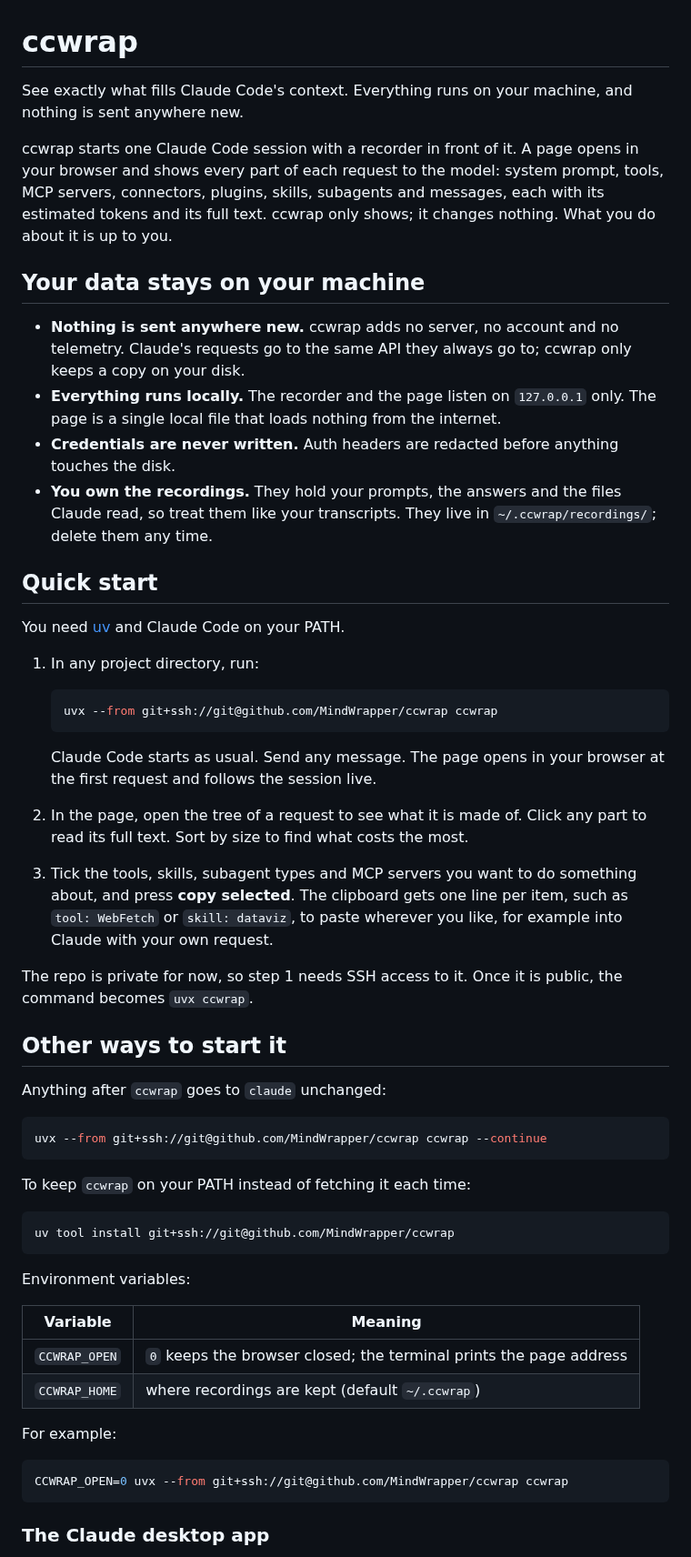
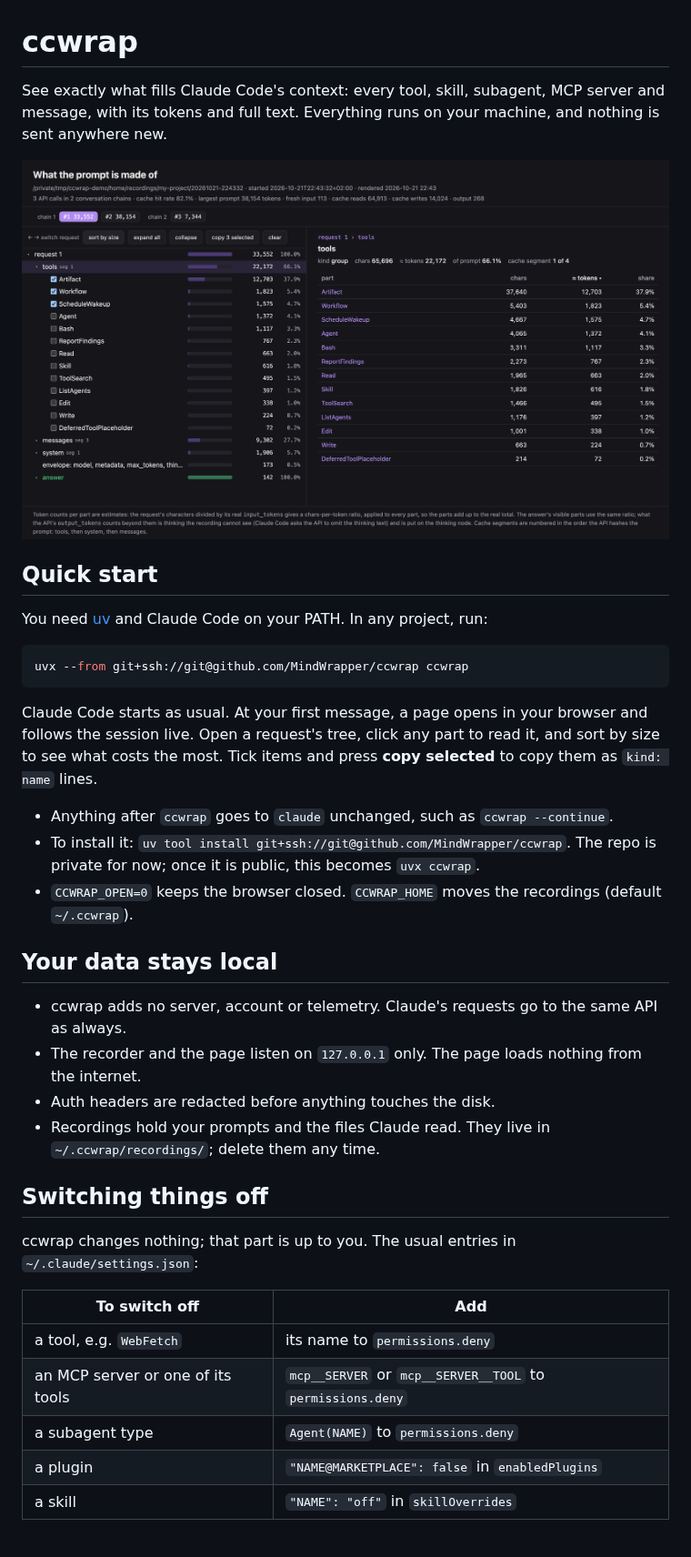
Before and after one commit to MindWrapper/claude-context-profiler, a Markdown page: README.md, the part around one of its changes. Shown at 91% size. GitHub-like rendering; pictures changed too: docs/screenshot.png (added); blank space fills up the shorter version.

Commit message:
Shorten the README and add a screenshot of the page
Co-Authored-By: Claude Opus 5.5 <noreply@anthropic.com>

````diff
--- a/README.md
+++ b/README.md
@@ -1,72 +1,44 @@
 # ccwrap
 
-See exactly what fills Claude Code's context. Everything runs on your machine, and nothing is
-sent anywhere new.
+See exactly what fills Claude Code's context: every tool, skill, subagent, MCP server and message,
+with its tokens and full text. Everything runs on your machine, and nothing is sent anywhere new.
 
-ccwrap starts one Claude Code session with a recorder in front of it. A page opens in your
-browser and shows every part of each request to the model: system prompt, tools, MCP servers,
-connectors, plugins, skills, subagents and messages, each with its estimated tokens and its full
-text. ccwrap only shows; it changes nothing. What you do about it is up to you.
-
-## Your data stays on your machine
-
-- **Nothing is sent anywhere new.** ccwrap adds no server, no account and no telemetry. Claude's
-  requests go to the same API they always go to; ccwrap only keeps a copy on your disk.
-- **Everything runs locally.** The recorder and the page listen on `127.0.0.1` only. The page is
-  a single local file that loads nothing from the internet.
-- **Credentials are never written.** Auth headers are redacted before anything touches the disk.
-- **You own the recordings.** They hold your prompts, the answers and the files Claude read, so
-  treat them like your transcripts. They live in `~/.ccwrap/recordings/`; delete them any time.
+![The ccwrap context profiler page](docs/screenshot.png)
 
 ## Quick start
 
-You need [uv](https://docs.astral.sh/uv/) and Claude Code on your PATH.
-
-1. In any project directory, run:
-
-   ```bash
-   uvx --from git+ssh://git@github.com/MindWrapper/ccwrap ccwrap
-   ```
-
-   Claude Code starts as usual. Send any message. The page opens in your browser at the first
-   request and follows the session live.
-
-2. In the page, open the tree of a request to see what it is made of. Click any part to read
-   its full text. Sort by size to find what costs the most.
-
-3. Tick the tools, skills, subagent types and MCP servers you want to do something about, and
-   press **copy selected**. The clipboard gets one line per item, such as `tool: WebFetch` or
-   `skill: dataviz`, to paste wherever you like, for example into Claude with your own request.
-
-The repo is private for now, so step 1 needs SSH access to it. Once it is public, the command
-becomes `uvx ccwrap`.
-
-## Other ways to start it
-
-Anything after `ccwrap` goes to `claude` unchanged:
+You need [uv](https://docs.astral.sh/uv/) and Claude Code on your PATH. In any project, run:
 
 ```bash
-uvx --from git+ssh://git@github.com/MindWrapper/ccwrap ccwrap --continue
+uvx --from git+ssh://git@github.com/MindWrapper/ccwrap ccwrap
 ```
 
-To keep `ccwrap` on your PATH instead of fetching it each time:
+Claude Code starts as usual. At your first message, a page opens in your browser and follows the
+session live. Open a request's tree, click any part to read it, and sort by size to see what costs
+the most. Tick items and press **copy selected** to copy them as `kind: name` lines.
 
-```bash
-uv tool install git+ssh://git@github.com/MindWrapper/ccwrap
-```
+- Anything after `ccwrap` goes to `claude` unchanged, such as `ccwrap --continue`.
+- To install it: `uv tool install git+ssh://git@github.com/MindWrapper/ccwrap`. The repo is private
+  for now; once it is public, this becomes `uvx ccwrap`.
+- `CCWRAP_OPEN=0` keeps the browser closed. `CCWRAP_HOME` moves the recordings (default `~/.ccwrap`).
 
-Environment variables:
+## Your data stays local
 
-| Variable      | Meaning                                                                  |
-|---------------|--------------------------------------------------------------------------|
-| `CCWRAP_OPEN` | `0` keeps the browser closed; the terminal prints the page address       |
-| `CCWRAP_HOME` | where recordings are kept (default `~/.ccwrap`)                          |
+- ccwrap adds no server, account or telemetry. Claude's requests go to the same API as always.
+- The recorder and the page listen on `127.0.0.1` only. The page loads nothing from the internet.
+- Auth headers are redacted before anything touches the disk.
+- Recordings hold your prompts and the files Claude read. They live in `~/.ccwrap/recordings/`;
+  delete them any time.
 
-For example:
+## Switching things off
 
-```bash
-CCWRAP_OPEN=0 uvx --from git+ssh://git@github.com/MindWrapper/ccwrap ccwrap
-```
+ccwrap changes nothing; that part is up to you. The usual entries in `~/.claude/settings.json`:
 
-### The Claude desktop app
+| To switch off                     | Add                                                         |
+|-----------------------------------|-------------------------------------------------------------|
+| a tool, e.g. `WebFetch`           | its name to `permissions.deny`                              |
+| an MCP server or one of its tools | `mcp__SERVER` or `mcp__SERVER__TOOL` to `permissions.deny`  |
+| a subagent type                   | `Agent(NAME)` to `permissions.deny`                         |
+| a plugin                          | `"NAME@MARKETPLACE": false` in `enabledPlugins`             |
+| a skill                           | `"NAME": "off"` in `skillOverrides`                         |
 
````
Also changed, not shown: other parts of README.md (+10 -42 lines).
